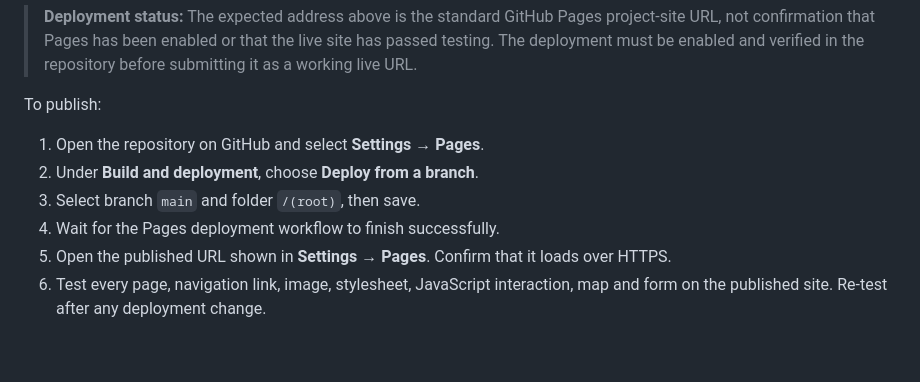
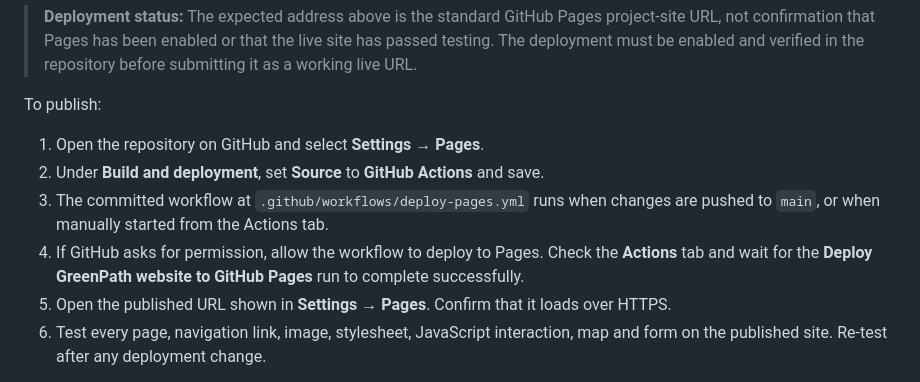
Before and after one commit to Asakhe-mpinda/greenpath-website, a Markdown page: README.md, the part around the change. GitHub-like rendering; blank space fills up the shorter version.

Commit message:
docs: document automated GitHub Pages deployment

```diff
--- a/README.md
+++ b/README.md
@@ -53,9 +53,9 @@ The repository source is available at:
 To publish:
 
 1. Open the repository on GitHub and select **Settings → Pages**.
-2. Under **Build and deployment**, choose **Deploy from a branch**.
-3. Select branch `main` and folder `/(root)`, then save.
-4. Wait for the Pages deployment workflow to finish successfully.
+2. Under **Build and deployment**, set **Source** to **GitHub Actions** and save.
+3. The committed workflow at `.github/workflows/deploy-pages.yml` runs when changes are pushed to `main`, or when manually started from the Actions tab.
+4. If GitHub asks for permission, allow the workflow to deploy to Pages. Check the **Actions** tab and wait for the **Deploy GreenPath website to GitHub Pages** run to complete successfully.
 5. Open the published URL shown in **Settings → Pages**. Confirm that it loads over HTTPS.
 6. Test every page, navigation link, image, stylesheet, JavaScript interaction, map and form on the published site. Re-test after any deployment change.
 
```
